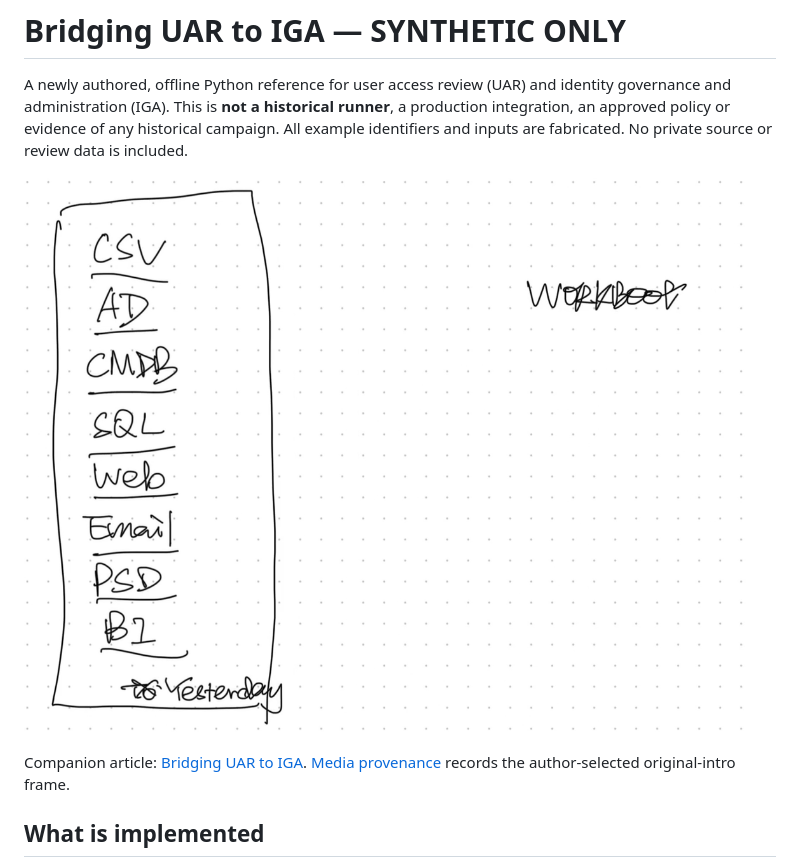
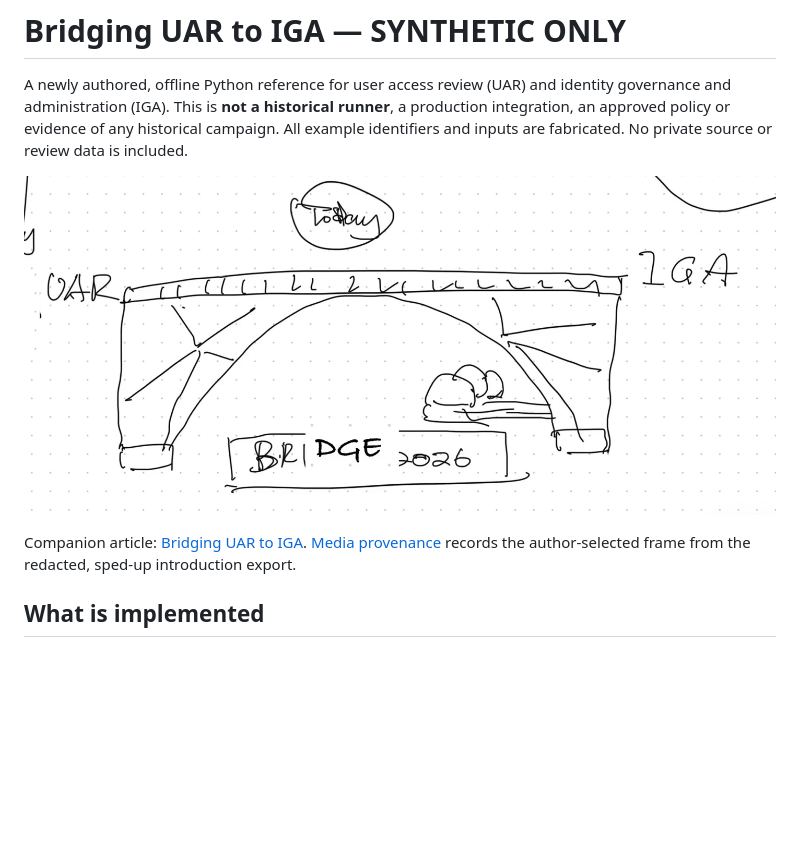
Before and after one commit to felix-e/uar-iga-bridge-reference, a Markdown page: README.md, the part around the change. Drawn GitHub-style; pictures changed too: docs/images/intro-redacted-x115-03m46s-v1.png (added); blank space fills up the shorter version.

Commit message:
Use requested redacted intro export frame at 03:46

```diff
--- a/README.md
+++ b/README.md
@@ -5,10 +5,10 @@ identity governance and administration (IGA). This is **not a historical runner*
 a production integration, an approved policy or evidence of any historical campaign.
 All example identifiers and inputs are fabricated. No private source or review data is included.
 
-![The review crosses several systems; the handoffs still need owners](docs/images/whiteboard-03m45s-v1.png)
+![A bridge from the current review to IGA—not a completed migration](docs/images/intro-redacted-x115-03m46s-v1.png)
 
 Companion article: [Bridging UAR to IGA](https://iam.felixelliott.com/posts/bridging-uar-to-iga/).
-[Media provenance](docs/media-provenance.json) records the author-selected original-intro frame.
+[Media provenance](docs/media-provenance.json) records the author-selected frame from the redacted, sped-up introduction export.
 
 ## What is implemented
 
```
Also changed, not shown: docs/provenance.md (+1 -1 lines), 1 other file.
